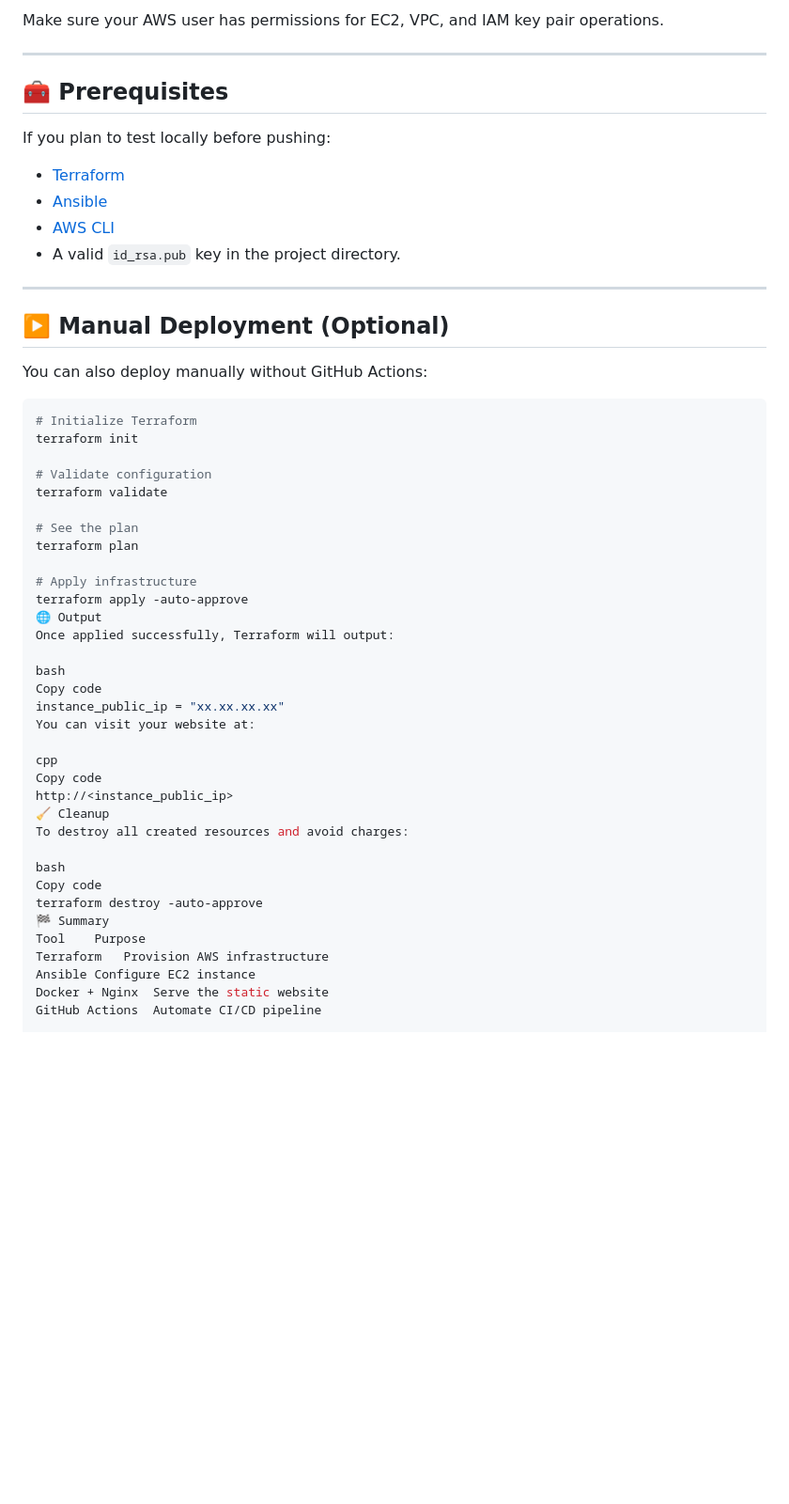
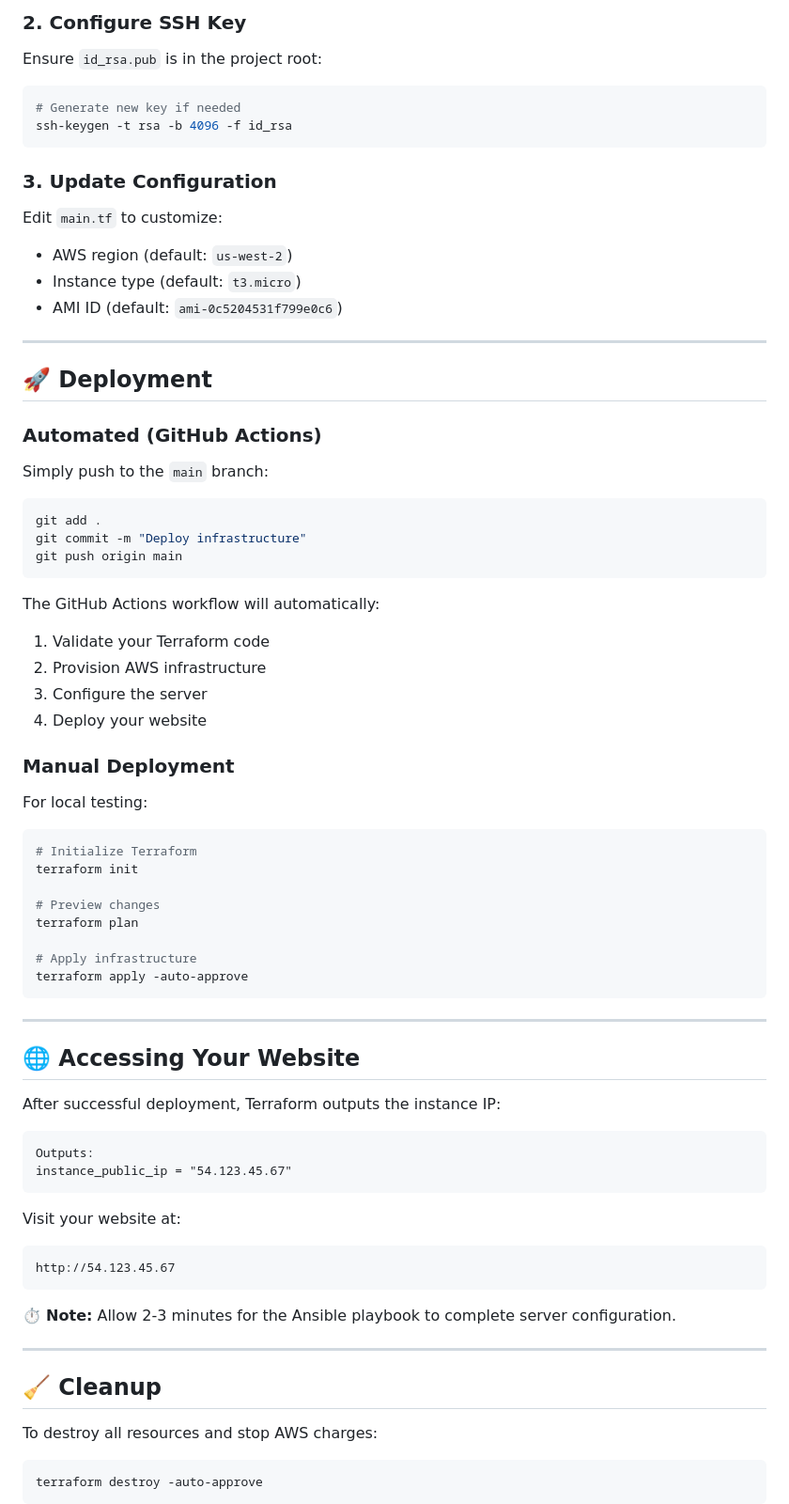
Before and after one commit to luqman-Muhammad/luqative, a Markdown page: readme.md, the part around one of its changes. Shown at 94% size. Drawn GitHub-style; blank space fills up the shorter version.

````diff
--- a/readme.md
+++ b/readme.md
@@ -77,56 +163,80 @@ Before deploying, configure the following GitHub Secrets under
 
-Make sure your AWS user has permissions for EC2, VPC, and IAM key pair operations.
+### 2. Configure SSH Key
+
+Ensure `id_rsa.pub` is in the project root:
+
+```bash
+# Generate new key if needed
+ssh-keygen -t rsa -b 4096 -f id_rsa
+```
+
+### 3. Update Configuration
+
+Edit `main.tf` to customize:
+- AWS region (default: `us-west-2`)
+- Instance type (default: `t3.micro`)
+- AMI ID (default: `ami-0c5204531f799e0c6`)
 
 ---
 
-## 🧰 Prerequisites
+## 🚀 Deployment
 
-If you plan to test locally before pushing:
+### Automated (GitHub Actions)
 
-- [Terraform](https://developer.hashicorp.com/terraform/downloads)
-- [Ansible](https://docs.ansible.com/ansible/latest/installation_guide/intro_install.html)
-- [AWS CLI](https://docs.aws.amazon.com/cli/latest/userguide/getting-started-install.html)
-- A valid `id_rsa.pub` key in the project directory.
+Simply push to the `main` branch:
 
----
+```bash
+git add .
+git commit -m "Deploy infrastructure"
+git push origin main
+```
 
-## ▶️ Manual Deployment (Optional)
+The GitHub Actions workflow will automatically:
+1. Validate your Terraform code
+2. Provision AWS infrastructure
+3. Configure the server
+4. Deploy your website
 
-You can also deploy manually without GitHub Actions:
+### Manual Deployment
+
+For local testing:
 
 ```bash
 # Initialize Terraform
 terraform init
 
-# Validate configuration
-terraform validate
-
-# See the plan
+# Preview changes
 terraform plan
 
 # Apply infrastructure
 terraform apply -auto-approve
-🌐 Output
-Once applied successfully, Terraform will output:
+```
 
-bash
-Copy code
-instance_public_ip = "xx.xx.xx.xx"
-You can visit your website at:
+---
 
-cpp
-Copy code
-http://<instance_public_ip>
-🧹 Cleanup
-To destroy all created resources and avoid charges:
+## 🌐 Accessing Your Website
 
-bash
-Copy code
+After successful deployment, Terraform outputs the instance IP:
+
+```
+Outputs:
+instance_public_ip = "54.123.45.67"
+```
+
+Visit your website at:
+```
+http://54.123.45.67
+```
+
+⏱ **Note:** Allow 2-3 minutes for the Ansible playbook to complete server configuration.
+
+---
+
+## 🧹 Cleanup
+
+To destroy all resources and stop AWS charges:
+
+```bash
 terraform destroy -auto-approve
-🏁 Summary
-Tool	Purpose
-Terraform	Provision AWS infrastructure
-Ansible	Configure EC2 instance
-Docker + Nginx	Serve the static website
-GitHub Actions	Automate CI/CD pipeline
+```
 
````
Also changed, not shown: other parts of readme.md (+210 -56 lines).
